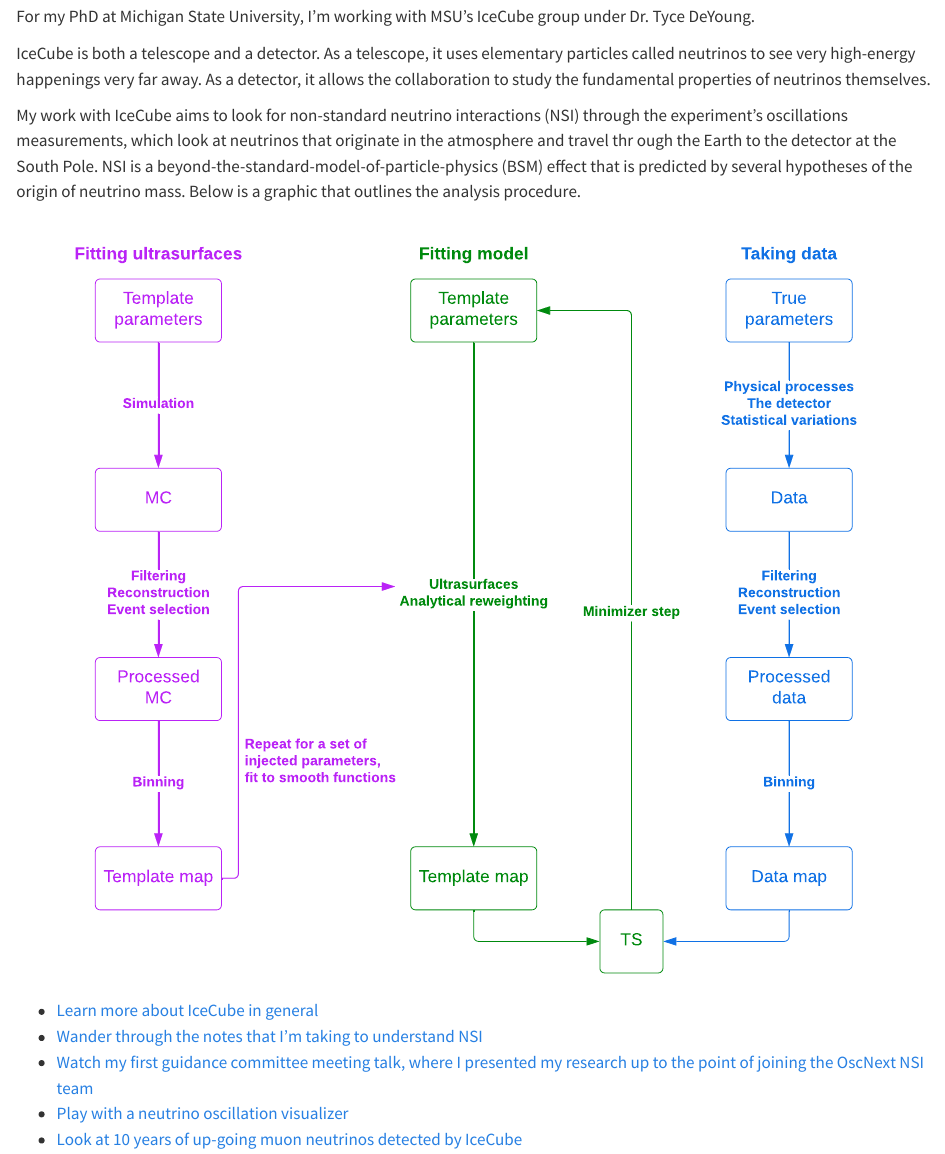
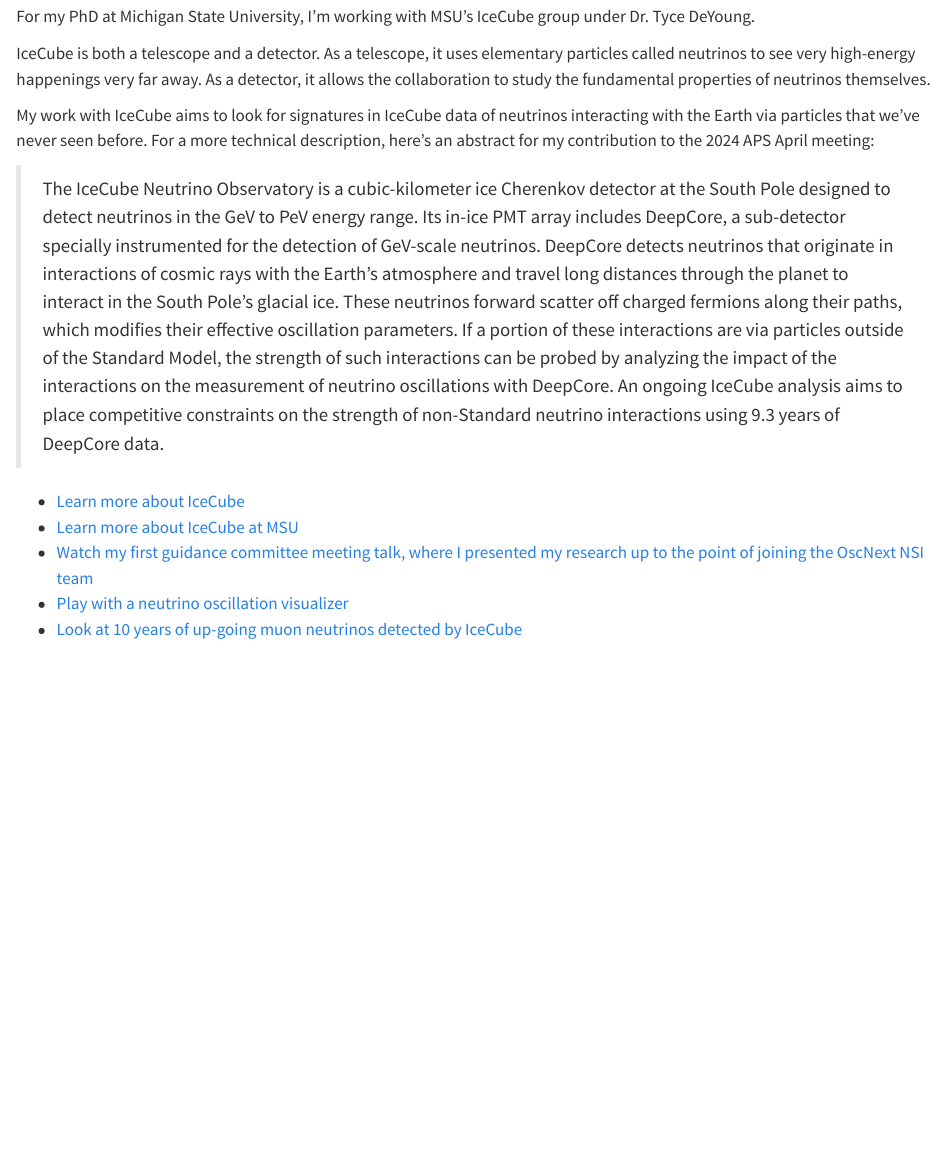
Before and after one commit to finnmayhew/Finn-Mayhew, a Quarto document (physics.qmd): the page in a window 1100 px wide, from 160 px down. Rendered offline with R 4.5, knitr and Pandoc in place of Quarto, with nearby package versions.

Commit message:
Updated physics page

```diff
--- a/physics.qmd
+++ b/physics.qmd
@@ -10,13 +10,12 @@
 
 IceCube is both a telescope and a detector. As a telescope, it uses elementary particles called neutrinos to see very high-energy happenings very far away. As a detector, it allows the collaboration to study the fundamental properties of neutrinos themselves.
 
-My work with IceCube aims to look for non-standard neutrino interactions (NSI) through the experiment's oscillations measurements, which look at neutrinos that originate in the atmosphere and travel thr
-ough the Earth to the detector at the South Pole. NSI is a beyond-the-standard-model-of-particle-physics (BSM) effect that is predicted by several hypotheses of the origin of neutrino mass. Below is a graphic that outlines the analysis procedure.
+My work with IceCube aims to look for signatures in IceCube data of neutrinos interacting with the Earth via particles that we've never seen before. For a more technical description, here's an abstract for my contribution to the 2024 APS April meeting:
 
-![](images/NSI%20analysis%20overview.svg)
+> The IceCube Neutrino Observatory is a cubic-kilometer ice Cherenkov detector at the South Pole designed to detect neutrinos in the GeV to PeV energy range. Its in-ice PMT array includes DeepCore, a sub-detector specially instrumented for the detection of GeV-scale neutrinos. DeepCore detects neutrinos that originate in interactions of cosmic rays with the Earth's atmosphere and travel long distances through the planet to interact in the South Pole's glacial ice. These neutrinos forward scatter off charged fermions along their paths, which modifies their effective oscillation parameters. If a portion of these interactions are via particles outside of the Standard Model, the strength of such interactions can be probed by analyzing the impact of the interactions on the measurement of neutrino oscillations with DeepCore. An ongoing IceCube analysis aims to place competitive constraints on the strength of non-Standard neutrino interactions using 9.3 years of DeepCore data.
 
-- [Learn more about IceCube in general](https://icecube.wisc.edu/science/icecube/)
-- [Wander through the notes that I'm taking to understand NSI](https://finnmayhew.github.io/NSI-knowledge-base/)
+- [Learn more about IceCube](https://icecube.wisc.edu/science/icecube/)
+- [Learn more about IceCube at MSU](https://pa.msu.edu/high-energy-physics/icecube-experiment/index.aspx)
 - [Watch my first guidance committee meeting talk, where I presented my research up to the point of joining the OscNext NSI team](https://youtu.be/yqfUC1sKiHc)
 - [Play with a neutrino oscillation visualizer](https://philippeller.github.io/osc.html)
 - [Look at 10 years of up-going muon neutrinos detected by IceCube](https://user-web.icecube.wisc.edu/~lulu/globe_AR/webcity/ngc1068/)
```
Also changed, not shown: docs/search.json, images/NSI analysis overview.svg (deleted), 2 other files.
